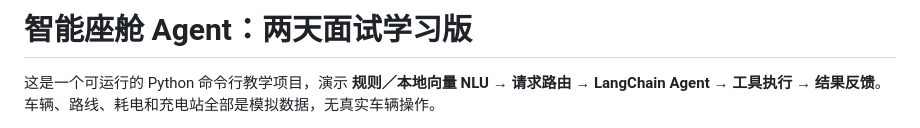
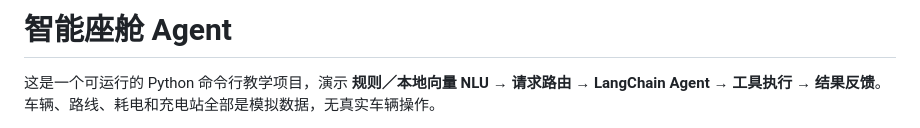
Before and after one commit to wellbeing666/NLUAgent, a Markdown page: README.md, the part around the change. Rendered like a GitHub page.

```diff
--- a/README.md
+++ b/README.md
@@ -1,4 +1,4 @@
-# 智能座舱 Agent：两天面试学习版
+# 智能座舱 Agent
 
 这是一个可运行的 Python 命令行教学项目，演示 **规则／本地向量 NLU → 请求路由 → LangChain Agent → 工具执行 → 结果反馈**。车辆、路线、耗电和充电站全部是模拟数据，无真实车辆操作。
 
```
